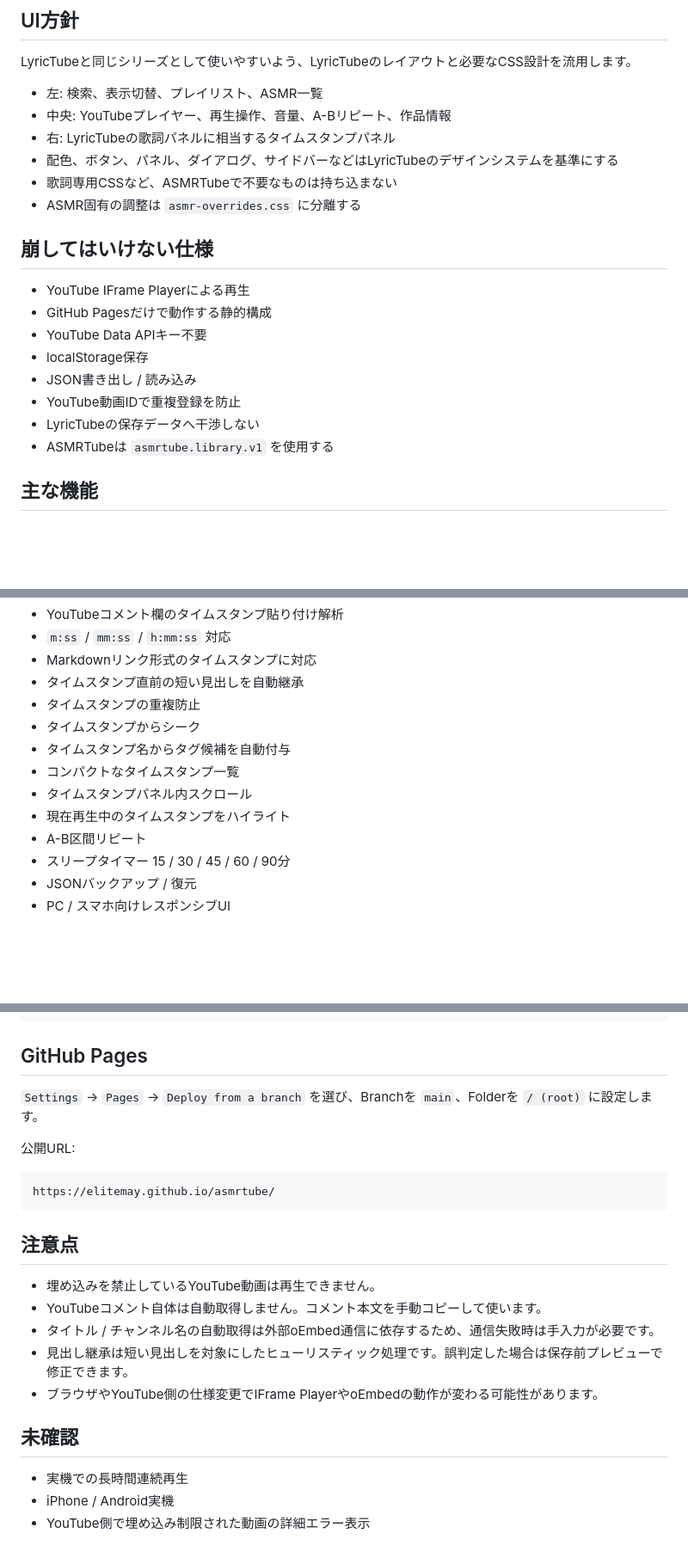
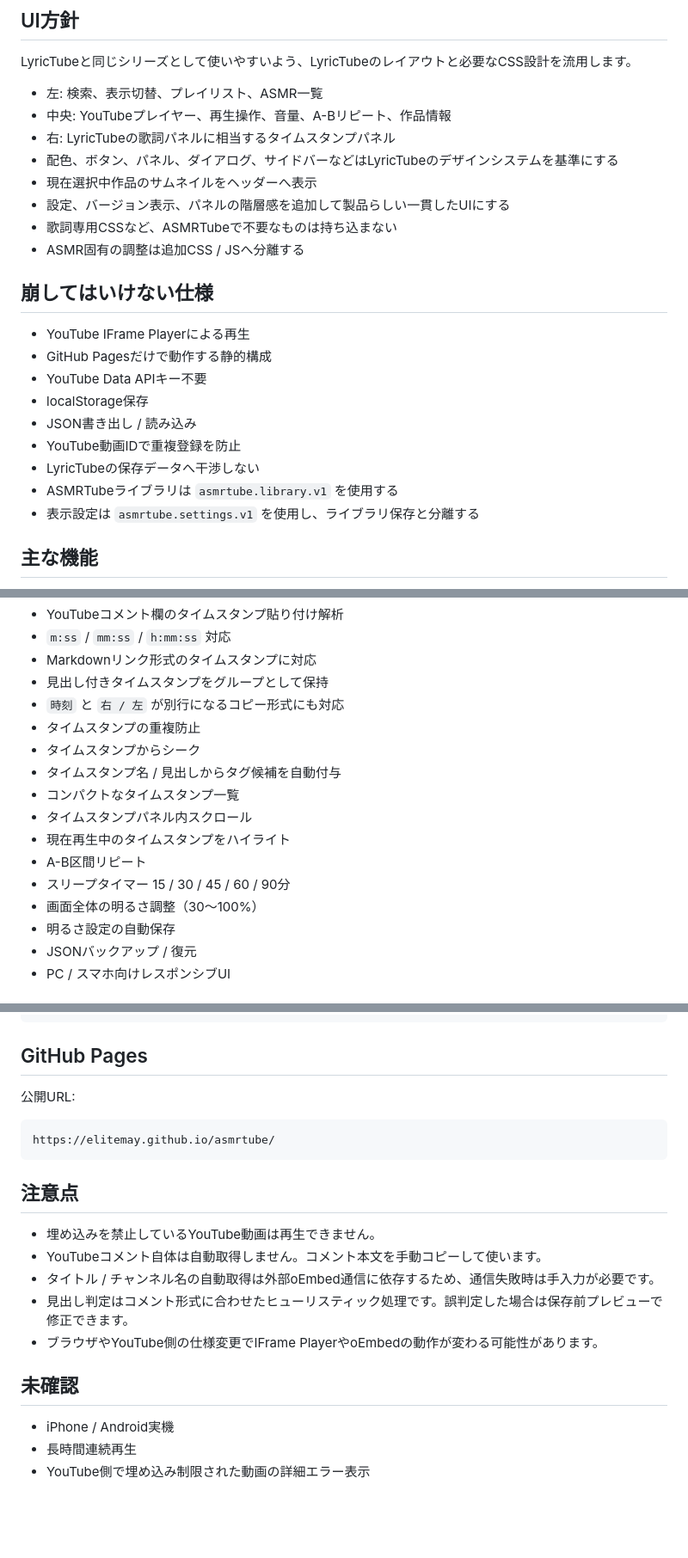
Before and after one commit to EliteMay/ar, a Markdown page: README.md, 3 parts joined by grey strips. Shown at 86% size. Drawn GitHub-style; blank space fills up the shorter version.

````diff
--- a/README.md
+++ b/README.md
@@ -18,8 +18,10 @@ LyricTubeと同じシリーズとして使いやすいよう、LyricTubeのレ
 - 中央: YouTubeプレイヤー、再生操作、音量、A-Bリピート、作品情報
 - 右: LyricTubeの歌詞パネルに相当するタイムスタンプパネル
 - 配色、ボタン、パネル、ダイアログ、サイドバーなどはLyricTubeのデザインシステムを基準にする
+- 現在選択中作品のサムネイルをヘッダーへ表示
+- 設定、バージョン表示、パネルの階層感を追加して製品らしい一貫したUIにする
 - 歌詞専用CSSなど、ASMRTubeで不要なものは持ち込まない
-- ASMR固有の調整は `asmr-overrides.css` に分離する
+- ASMR固有の調整は追加CSS / JSへ分離する
 
 ## 崩してはいけない仕様
 
@@ -30,7 +32,8 @@ LyricTubeと同じシリーズとして使いやすいよう、LyricTubeのレ
 - JSON書き出し / 読み込み
 - YouTube動画IDで重複登録を防止
 - LyricTubeの保存データへ干渉しない
-- ASMRTubeは `asmrtube.library.v1` を使用する
+- ASMRTubeライブラリは `asmrtube.library.v1` を使用する
+- 表示設定は `asmrtube.settings.v1` を使用し、ライブラリ保存と分離する
 
 ## 主な機能
 
@@ -50,15 +53,18 @@ LyricTubeと同じシリーズとして使いやすいよう、LyricTubeのレ
 - YouTubeコメント欄のタイムスタンプ貼り付け解析
 - `m:ss` / `mm:ss` / `h:mm:ss` 対応
 - Markdownリンク形式のタイムスタンプに対応
-- タイムスタンプ直前の短い見出しを自動継承
+- 見出し付きタイムスタンプをグループとして保持
+- `時刻` と `右 / 左` が別行になるコピー形式にも対応
 - タイムスタンプの重複防止
 - タイムスタンプからシーク
-- タイムスタンプ名からタグ候補を自動付与
+- タイムスタンプ名 / 見出しからタグ候補を自動付与
 - コンパクトなタイムスタンプ一覧
 - タイムスタンプパネル内スクロール
 - 現在再生中のタイムスタンプをハイライト
 - A-B区間リピート
 - スリープタイマー 15 / 30 / 45 / 60 / 90分
+- 画面全体の明るさ調整（30〜100%）
+- 明るさ設定の自動保存
 - JSONバックアップ / 復元
 - PC / スマホ向けレスポンシブUI
 
@@ -137,8 +175,6 @@ asmrtube.library.v1
 ```
 
 ## GitHub Pages
-
-`Settings` → `Pages` → `Deploy from a branch` を選び、Branchを `main`、Folderを `/ (root)` に設定します。
 
 公開URL:
 
@@ -151,11 +187,11 @@ https://elitemay.github.io/asmrtube/
 - 埋め込みを禁止しているYouTube動画は再生できません。
 - YouTubeコメント自体は自動取得しません。コメント本文を手動コピーして使います。
 - タイトル / チャンネル名の自動取得は外部oEmbed通信に依存するため、通信失敗時は手入力が必要です。
-- 見出し継承は短い見出しを対象にしたヒューリスティック処理です。誤判定した場合は保存前プレビューで修正できます。
+- 見出し判定はコメント形式に合わせたヒューリスティック処理です。誤判定した場合は保存前プレビューで修正できます。
 - ブラウザやYouTube側の仕様変更でIFrame PlayerやoEmbedの動作が変わる可能性があります。
 
 ## 未確認
 
-- 実機での長時間連続再生
 - iPhone / Android実機
+- 長時間連続再生
 - YouTube側で埋め込み制限された動画の詳細エラー表示
````
Also changed, not shown: other parts of README.md (+43 -11 lines).
